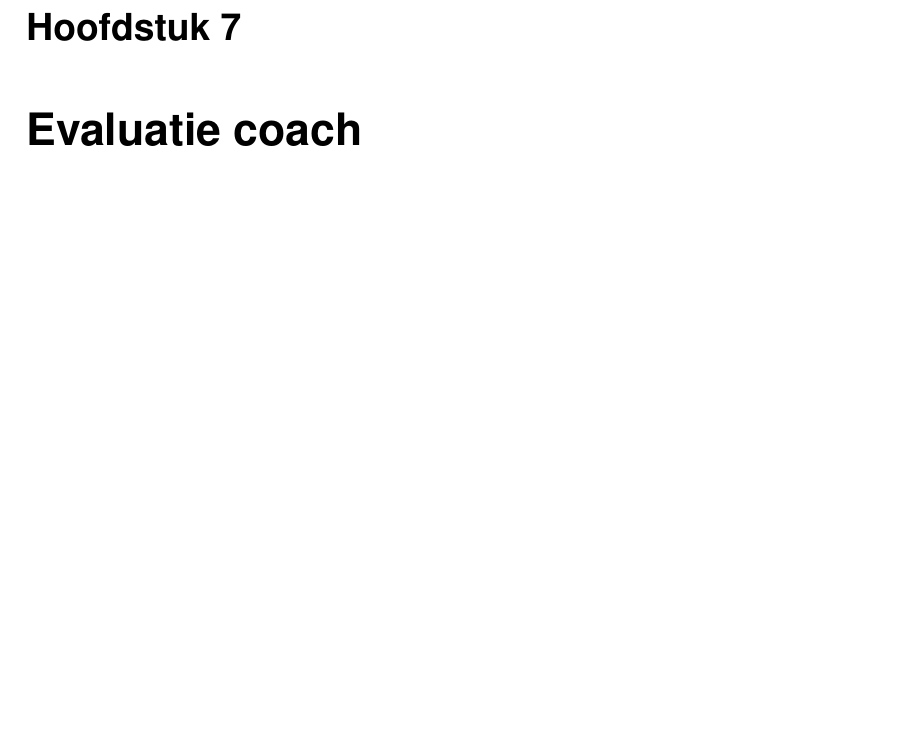
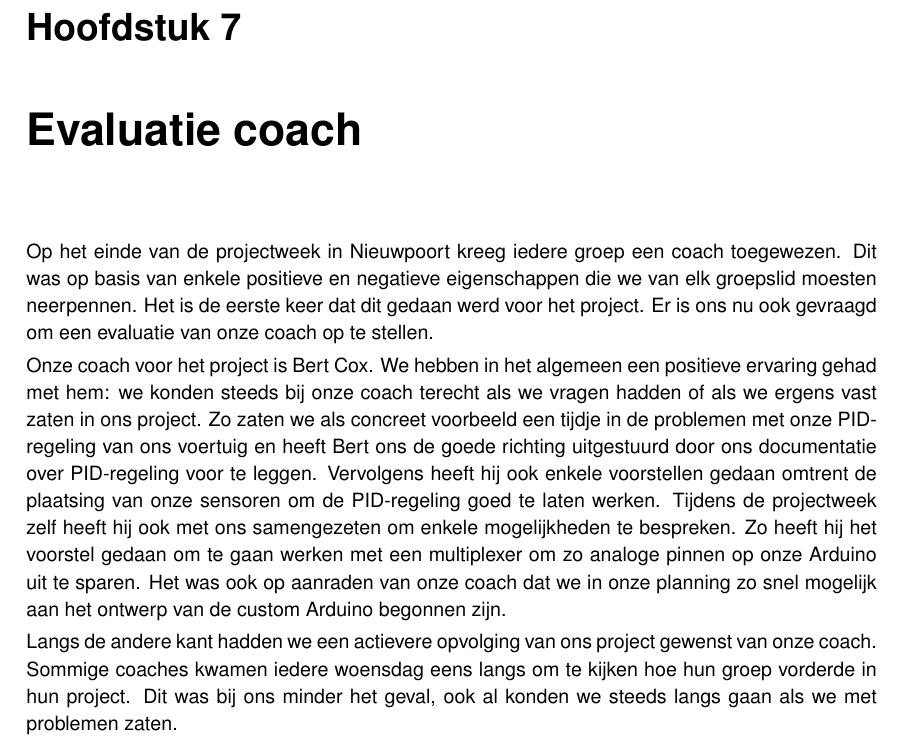
Before and after one commit to TeamRobbie/DocumentationProject, a LaTeX document (Verslag Bachelorproef/VerslagBachelorProef.tex, which reads Verslag Bachelorproef/evaluatiebert.tex): part of page 24 of 26, cut so that both start at the same text, the shorter picture padded with empty space. Compiled offline with pdfLaTeX; an older LaTeX class or package is replaced by its successor.

Commit message:
evaluatie Bert toegevoegd

```diff
--- a/Verslag Bachelorproef/evaluatiebert.tex
+++ b/Verslag Bachelorproef/evaluatiebert.tex
@@ -3,0 +1,5 @@
+Op het einde van de projectweek in Nieuwpoort kreeg iedere groep een coach toegewezen. Dit was op basis van enkele positieve en negatieve eigenschappen die we van elk groepslid moesten neerpennen. Het is de eerste keer dat dit gedaan werd voor het project. Er is ons nu ook gevraagd om een evaluatie van onze coach op te stellen.
+
+Onze coach voor het project is Bert Cox. We hebben in het algemeen een positieve ervaring gehad met hem: we konden steeds bij onze coach terecht als we vragen hadden of als we ergens vast zaten in ons project. Zo zaten we als concreet voorbeeld een tijdje in de problemen met onze PID-regeling van ons voertuig en heeft Bert ons de goede richting uitgestuurd door ons documentatie over PID-regeling voor te leggen. Vervolgens heeft hij ook enkele voorstellen gedaan omtrent de plaatsing van onze sensoren om de PID-regeling goed te laten werken. Tijdens de projectweek zelf heeft hij ook met ons samengezeten om enkele mogelijkheden te bespreken. Zo heeft hij het voorstel gedaan om te gaan werken met een multiplexer om zo analoge pinnen op onze Arduino uit te sparen. Het was ook op aanraden van onze coach dat we in onze planning zo snel mogelijk aan het ontwerp van de custom Arduino begonnen zijn.
+
+Langs de andere kant hadden we een actievere opvolging van ons project gewenst van onze coach. Sommige coaches kwamen iedere woensdag eens langs om te kijken hoe hun groep vorderde in hun project. Dit was bij ons minder het geval, ook al konden we steeds langs gaan als we met problemen zaten.
```
Also changed, not shown: Verslag Bachelorproef/evaluatiebert.tex (3 more changed lines), 7 other files.
